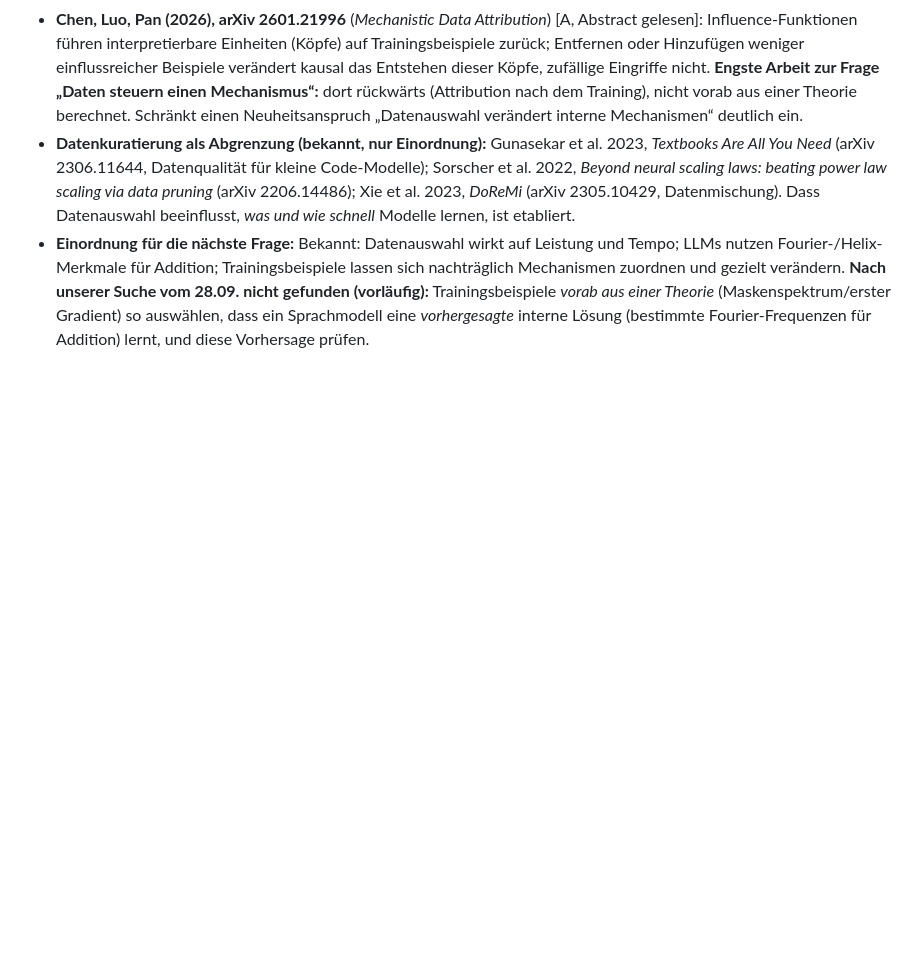
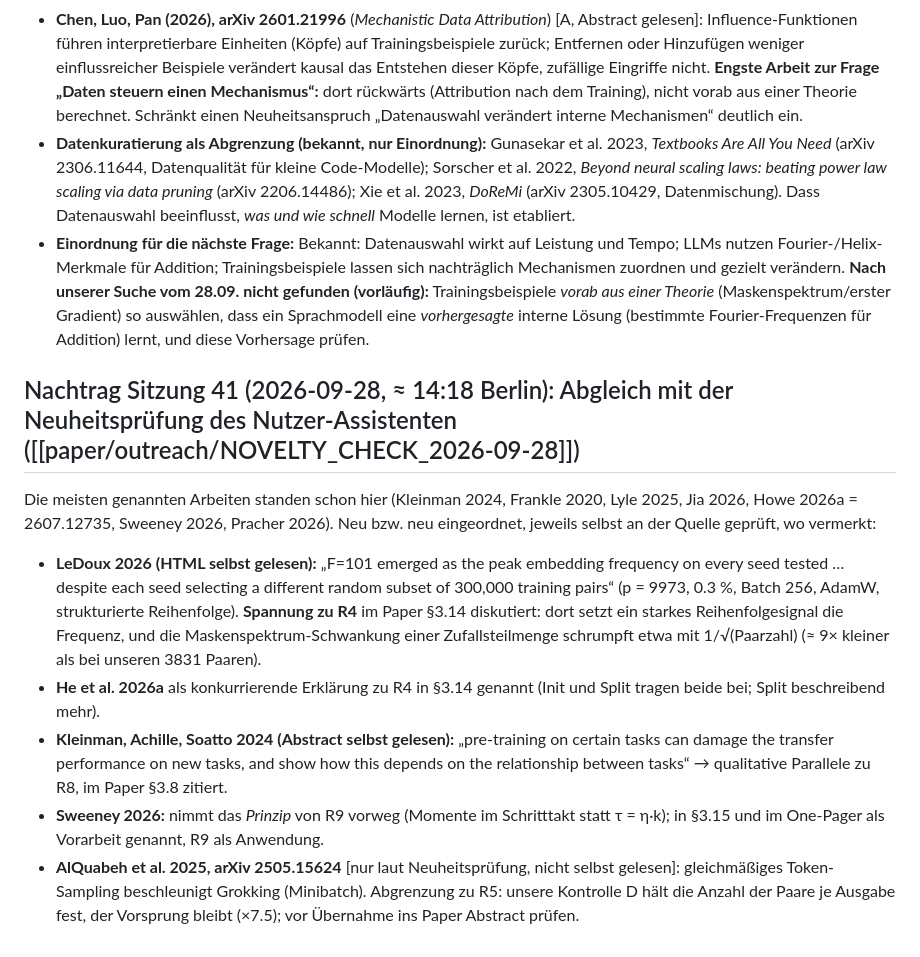
Before and after one commit to HenrikBrehm/GROKVERSE-Wissenschaft, a Markdown page: lab/paper/related_work.md, the part around the change. GitHub-like rendering; blank space fills up the shorter version.

Commit message:
docs(lab): integrate novelty check (Sweeney at R9, Kleinman at R8, LeDoux/He at R4)

```diff
--- a/lab/paper/related_work.md
+++ b/lab/paper/related_work.md
@@ -612,3 +612,11 @@ Suchen (WebSearch/WebFetch, 2026-09-28): „Pre-trained Large Language Models Us
 - **Chen, Luo, Pan (2026), arXiv 2601.21996** (*Mechanistic Data Attribution*) [A, Abstract gelesen]: Influence-Funktionen führen interpretierbare Einheiten (Köpfe) auf Trainingsbeispiele zurück; Entfernen oder Hinzufügen weniger einflussreicher Beispiele verändert kausal das Entstehen dieser Köpfe, zufällige Eingriffe nicht. **Engste Arbeit zur Frage „Daten steuern einen Mechanismus“:** dort rückwärts (Attribution nach dem Training), nicht vorab aus einer Theorie berechnet. Schränkt einen Neuheitsanspruch „Datenauswahl verändert interne Mechanismen“ deutlich ein.
 - **Datenkuratierung als Abgrenzung (bekannt, nur Einordnung):** Gunasekar et al. 2023, *Textbooks Are All You Need* (arXiv 2306.11644, Datenqualität für kleine Code-Modelle); Sorscher et al. 2022, *Beyond neural scaling laws: beating power law scaling via data pruning* (arXiv 2206.14486); Xie et al. 2023, *DoReMi* (arXiv 2305.10429, Datenmischung). Dass Datenauswahl beeinflusst, *was und wie schnell* Modelle lernen, ist etabliert.
 - **Einordnung für die nächste Frage:** Bekannt: Datenauswahl wirkt auf Leistung und Tempo; LLMs nutzen Fourier-/Helix-Merkmale für Addition; Trainingsbeispiele lassen sich nachträglich Mechanismen zuordnen und gezielt verändern. **Nach unserer Suche vom 28.09. nicht gefunden (vorläufig):** Trainingsbeispiele *vorab aus einer Theorie* (Maskenspektrum/erster Gradient) so auswählen, dass ein Sprachmodell eine *vorhergesagte* interne Lösung (bestimmte Fourier-Frequenzen für Addition) lernt, und diese Vorhersage prüfen.
+
+## Nachtrag Sitzung 41 (2026-09-28, ≈ 14:18 Berlin): Abgleich mit der Neuheitsprüfung des Nutzer-Assistenten ([[paper/outreach/NOVELTY_CHECK_2026-09-28]])
+Die meisten genannten Arbeiten standen schon hier (Kleinman 2024, Frankle 2020, Lyle 2025, Jia 2026, Howe 2026a = 2607.12735, Sweeney 2026, Pracher 2026). Neu bzw. neu eingeordnet, jeweils selbst an der Quelle geprüft, wo vermerkt:
+- **LeDoux 2026 (HTML selbst gelesen):** „F=101 emerged as the peak embedding frequency on every seed tested … despite each seed selecting a different random subset of 300,000 training pairs“ (p = 9973, 0.3 %, Batch 256, AdamW, strukturierte Reihenfolge). **Spannung zu R4** im Paper §3.14 diskutiert: dort setzt ein starkes Reihenfolgesignal die Frequenz, und die Maskenspektrum-Schwankung einer Zufallsteilmenge schrumpft etwa mit 1/√(Paarzahl) (≈ 9× kleiner als bei unseren 3831 Paaren).
+- **He et al. 2026a** als konkurrierende Erklärung zu R4 in §3.14 genannt (Init und Split tragen beide bei; Split beschreibend mehr).
+- **Kleinman, Achille, Soatto 2024 (Abstract selbst gelesen):** „pre-training on certain tasks can damage the transfer performance on new tasks, and show how this depends on the relationship between tasks“ → qualitative Parallele zu R8, im Paper §3.8 zitiert.
+- **Sweeney 2026:** nimmt das *Prinzip* von R9 vorweg (Momente im Schritttakt statt τ = η·k); in §3.15 und im One-Pager als Vorarbeit genannt, R9 als Anwendung.
+- **AlQuabeh et al. 2025, arXiv 2505.15624** [nur laut Neuheitsprüfung, nicht selbst gelesen]: gleichmäßiges Token-Sampling beschleunigt Grokking (Minibatch). Abgrenzung zu R5: unsere Kontrolle D hält die Anzahl der Paare je Ausgabe fest, der Vorsprung bleibt (×7.5); vor Übernahme ins Paper Abstract prüfen.
```
Also changed, not shown: lab/paper/ONE_PAGER.md (+1 -1 lines), lab/paper/draft.md (+3 -3 lines).
